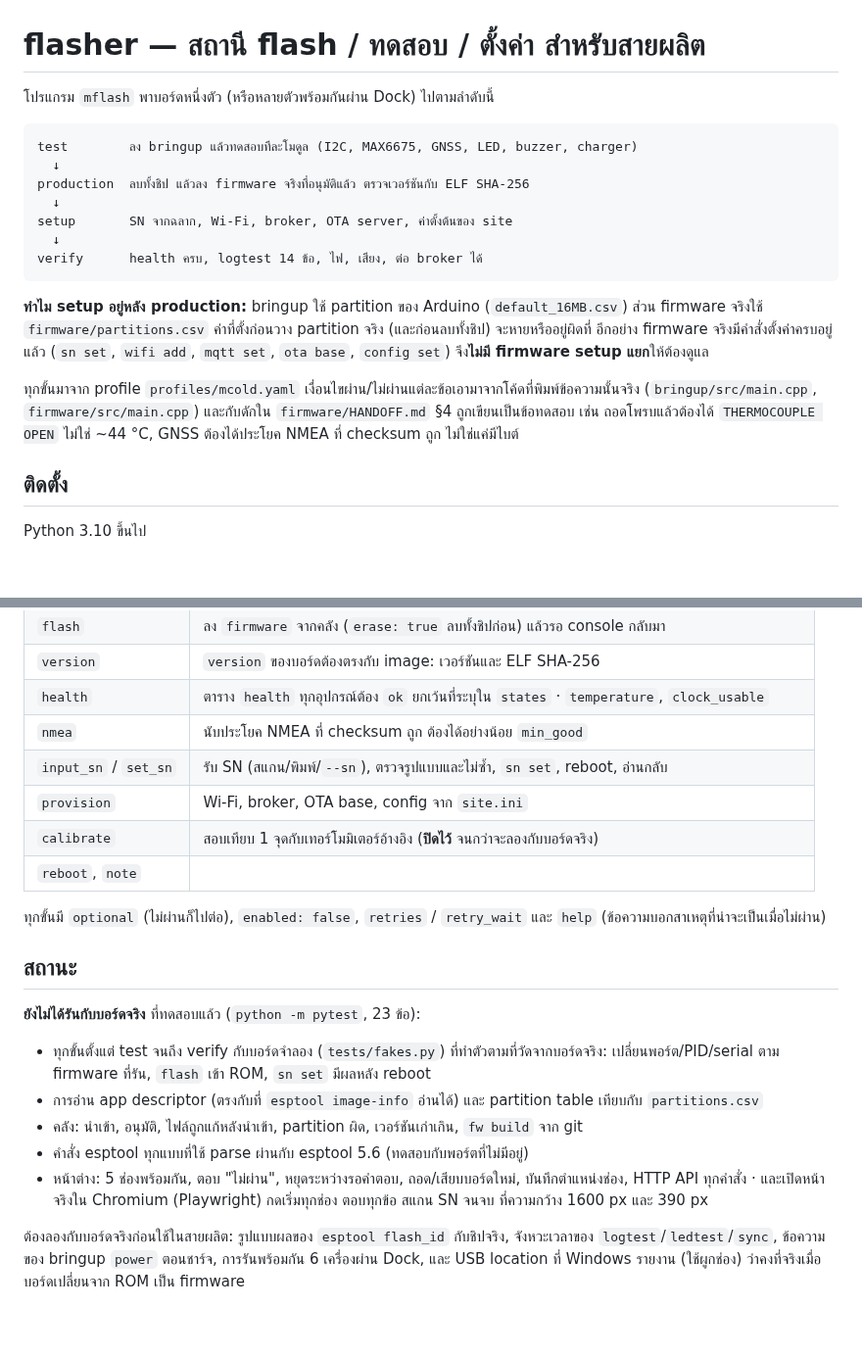
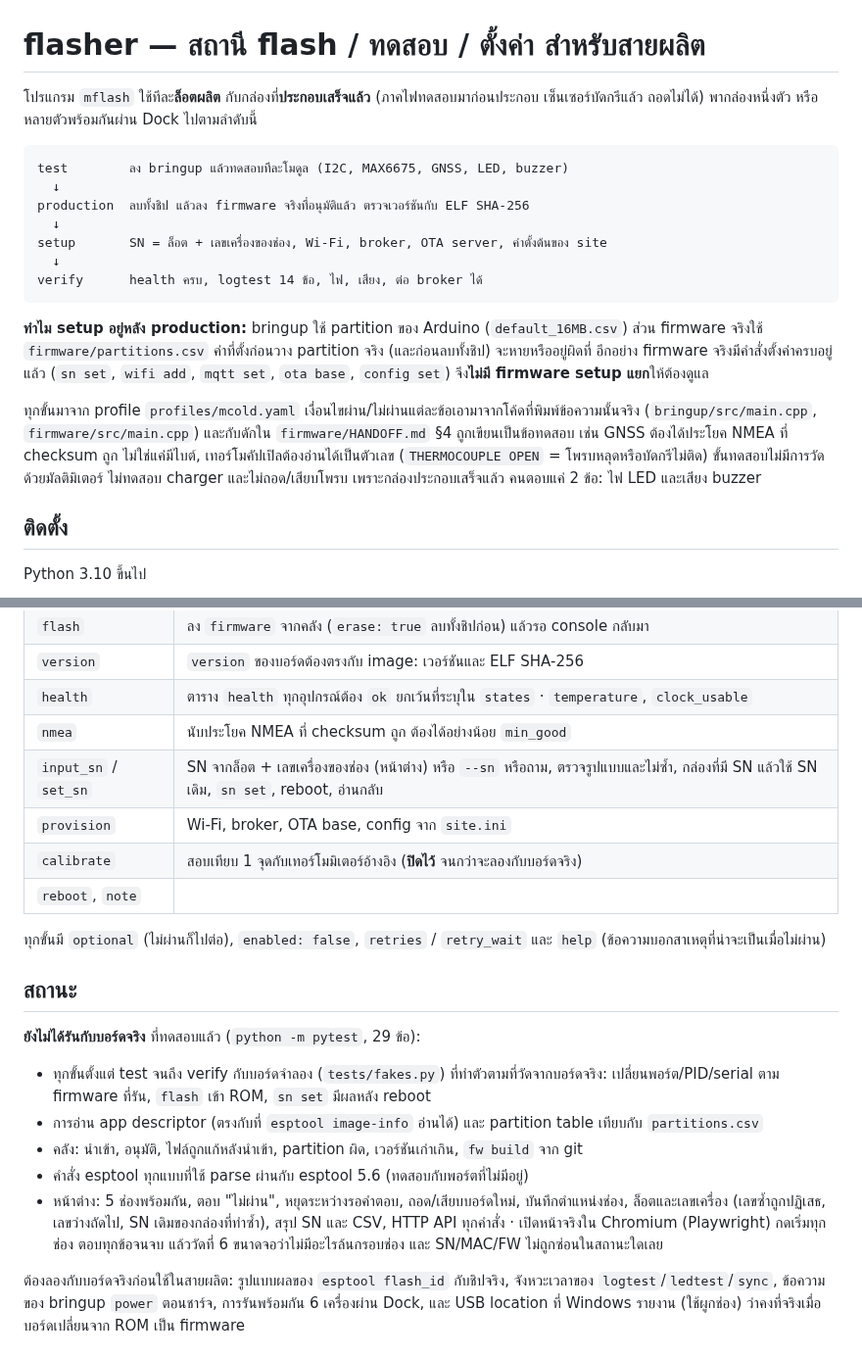
Before and after one commit to Cinnammonmio/mCOLD, a Markdown page: flasher/README.md, 2 parts joined by grey strips. Shown at 98% size. Drawn GitHub-style; blank space fills up the shorter version.

````diff
--- a/flasher/README.md
+++ b/flasher/README.md
@@ -1,13 +1,14 @@
 # flasher — สถานี flash / ทดสอบ / ตั้งค่า สำหรับสายผลิต
 
-โปรแกรม `mflash` พาบอร์ดหนึ่งตัว (หรือหลายตัวพร้อมกันผ่าน Dock) ไปตามลำดับนี้
+โปรแกรม `mflash` ใช้ทีละ**ล็อตผลิต** กับกล่องที่**ประกอบเสร็จแล้ว** (ภาคไฟทดสอบมาก่อนประกอบ
+เซ็นเซอร์บัดกรีแล้ว ถอดไม่ได้) พากล่องหนึ่งตัว หรือหลายตัวพร้อมกันผ่าน Dock ไปตามลำดับนี้
 
 ```
-test        ลง bringup แล้วทดสอบทีละโมดูล (I2C, MAX6675, GNSS, LED, buzzer, charger)
+test        ลง bringup แล้วทดสอบทีละโมดูล (I2C, MAX6675, GNSS, LED, buzzer)
   ↓
 production  ลบทั้งชิป แล้วลง firmware จริงที่อนุมัติแล้ว ตรวจเวอร์ชันกับ ELF SHA-256
   ↓
-setup       SN จากฉลาก, Wi-Fi, broker, OTA server, ค่าตั้งต้นของ site
+setup       SN = ล็อต + เลขเครื่องของช่อง, Wi-Fi, broker, OTA server, ค่าตั้งต้นของ site
   ↓
 verify      health ครบ, logtest 14 ข้อ, ไฟ, เสียง, ต่อ broker ได้
 ```
@@ -19,8 +20,10 @@ verify      health ครบ, logtest 14 ข้อ, ไฟ, เสียง, ต
 
 ทุกขั้นมาจาก profile `profiles/mcold.yaml` เงื่อนไขผ่าน/ไม่ผ่านแต่ละข้อเอามาจากโค้ดที่พิมพ์ข้อความนั้นจริง
 (`bringup/src/main.cpp`, `firmware/src/main.cpp`) และกับดักใน `firmware/HANDOFF.md` §4
-ถูกเขียนเป็นข้อทดสอบ เช่น ถอดโพรบแล้วต้องได้ `THERMOCOUPLE OPEN` ไม่ใช่ ~44 °C,
-GNSS ต้องได้ประโยค NMEA ที่ checksum ถูก ไม่ใช่แค่มีไบต์
+ถูกเขียนเป็นข้อทดสอบ เช่น GNSS ต้องได้ประโยค NMEA ที่ checksum ถูก ไม่ใช่แค่มีไบต์,
+เทอร์โมคัปเปิลต้องอ่านได้เป็นตัวเลข (`THERMOCOUPLE OPEN` = โพรบหลุดหรือบัดกรีไม่ติด)
+ขั้นทดสอบไม่มีการวัดด้วยมัลติมิเตอร์ ไม่ทดสอบ charger และไม่ถอด/เสียบโพรบ เพราะกล่องประกอบเสร็จแล้ว
+คนตอบแค่ 2 ข้อ: ไฟ LED และเสียง buzzer
 
 ## ติดตั้ง
 
@@ -162,7 +190,7 @@ firmware อยู่ที่ไหนและ build อย่างไร,
 | `version` | `version` ของบอร์ดต้องตรงกับ image: เวอร์ชันและ ELF SHA-256 |
 | `health` | ตาราง `health` ทุกอุปกรณ์ต้อง `ok` ยกเว้นที่ระบุใน `states` · `temperature`, `clock_usable` |
 | `nmea` | นับประโยค NMEA ที่ checksum ถูก ต้องได้อย่างน้อย `min_good` |
-| `input_sn` / `set_sn` | รับ SN (สแกน/พิมพ์/`--sn`), ตรวจรูปแบบและไม่ซ้ำ, `sn set`, reboot, อ่านกลับ |
+| `input_sn` / `set_sn` | SN จากล็อต + เลขเครื่องของช่อง (หน้าต่าง) หรือ `--sn` หรือถาม, ตรวจรูปแบบและไม่ซ้ำ, กล่องที่มี SN แล้วใช้ SN เดิม, `sn set`, reboot, อ่านกลับ |
 | `provision` | Wi-Fi, broker, OTA base, config จาก `site.ini` |
 | `calibrate` | สอบเทียบ 1 จุดกับเทอร์โมมิเตอร์อ้างอิง (**ปิดไว้** จนกว่าจะลองกับบอร์ดจริง) |
 | `reboot`, `note` | |
@@ -172,7 +200,7 @@ firmware อยู่ที่ไหนและ build อย่างไร,
 
 ## สถานะ
 
-**ยังไม่ได้รันกับบอร์ดจริง** ที่ทดสอบแล้ว (`python -m pytest`, 23 ข้อ):
+**ยังไม่ได้รันกับบอร์ดจริง** ที่ทดสอบแล้ว (`python -m pytest`, 29 ข้อ):
 
 - ทุกขั้นตั้งแต่ test จนถึง verify กับบอร์ดจำลอง (`tests/fakes.py`) ที่ทำตัวตามที่วัดจากบอร์ดจริง:
   เปลี่ยนพอร์ต/PID/serial ตาม firmware ที่รัน, `flash` เข้า ROM, `sn set` มีผลหลัง reboot
@@ -180,8 +208,9 @@ firmware อยู่ที่ไหนและ build อย่างไร,
 - คลัง: นำเข้า, อนุมัติ, ไฟล์ถูกแก้หลังนำเข้า, partition ผิด, เวอร์ชันเก่าเกิน, `fw build` จาก git
 - คำสั่ง esptool ทุกแบบที่ใช้ parse ผ่านกับ esptool 5.6 (ทดสอบกับพอร์ตที่ไม่มีอยู่)
 - หน้าต่าง: 5 ช่องพร้อมกัน, ตอบ "ไม่ผ่าน", หยุดระหว่างรอคำตอบ, ถอด/เสียบบอร์ดใหม่, บันทึกตำแหน่งช่อง,
-  HTTP API ทุกคำสั่ง · และเปิดหน้าจริงใน Chromium (Playwright) กดเริ่มทุกช่อง ตอบทุกข้อ สแกน SN
-  จนจบ ที่ความกว้าง 1600 px และ 390 px
+  ล็อตและเลขเครื่อง (เลขซ้ำถูกปฏิเสธ, เลขว่างถัดไป, SN เดิมของกล่องที่ทำซ้ำ), สรุป SN และ CSV,
+  HTTP API ทุกคำสั่ง · เปิดหน้าจริงใน Chromium (Playwright) กดเริ่มทุกช่อง ตอบทุกข้อจนจบ
+  แล้ววัดที่ 6 ขนาดจอว่าไม่มีอะไรล้นกรอบช่อง และ SN/MAC/FW ไม่ถูกซ่อนในสถานะใดเลย
 
 ต้องลองกับบอร์ดจริงก่อนใช้ในสายผลิต: รูปแบบผลของ `esptool flash_id` กับชิปจริง, จังหวะเวลาของ
 `logtest`/`ledtest`/`sync`, ข้อความของ bringup `power` ตอนชาร์จ, การรันพร้อมกัน 6 เครื่องผ่าน Dock,
````
Also changed, not shown: other parts of flasher/README.md (+34 -9 lines), flasher/docs/station.png, 11 other files.
